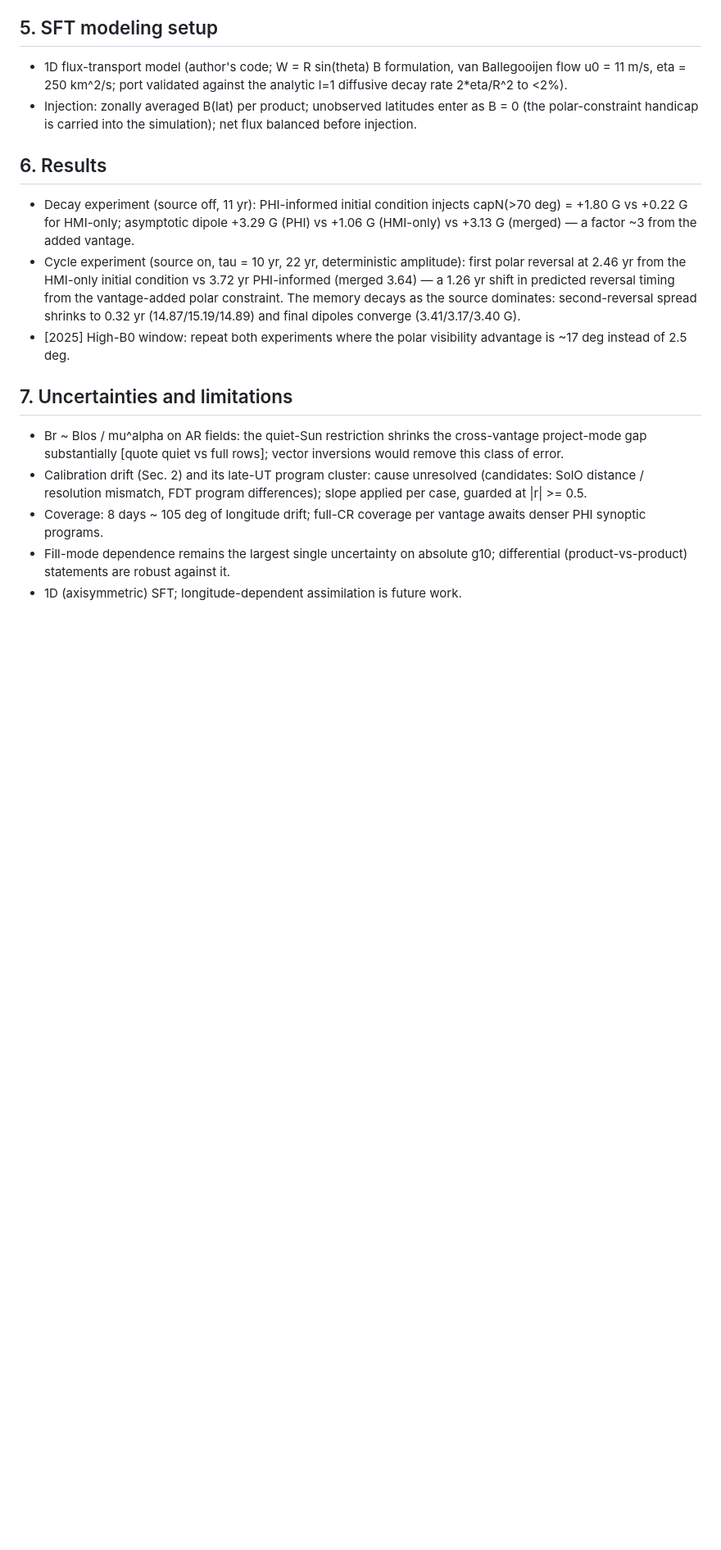
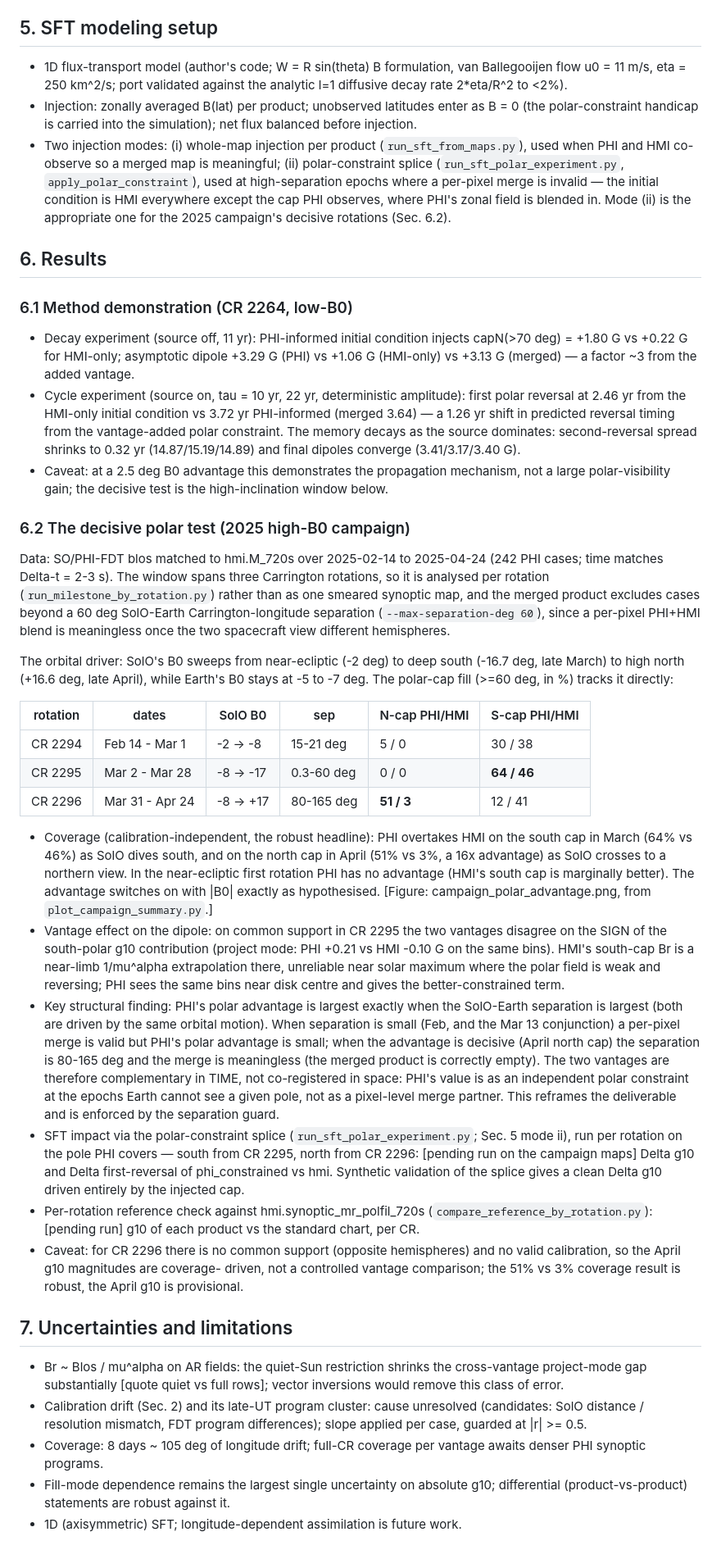
Before and after one commit to mtalafha90/Polar_dipole_SO_PHI, a Markdown page: docs/paper_outline.md, the part around one of its changes. Shown at 82% size. Drawn GitHub-style; blank space fills up the shorter version.

```diff
--- a/docs/paper_outline.md
+++ b/docs/paper_outline.md
@@ -97,8 +99,18 @@ Carrington grid, per-case cross-calibration applied, quiet-Sun threshold
 - Injection: zonally averaged B(lat) per product; unobserved latitudes
   enter as B = 0 (the polar-constraint handicap is carried into the
   simulation); net flux balanced before injection.
+- Two injection modes: (i) whole-map injection per product
+  (`run_sft_from_maps.py`), used when PHI and HMI co-observe so a merged
+  map is meaningful; (ii) polar-constraint splice
+  (`run_sft_polar_experiment.py`, `apply_polar_constraint`), used at
+  high-separation epochs where a per-pixel merge is invalid — the initial
+  condition is HMI everywhere except the cap PHI observes, where PHI's
+  zonal field is blended in. Mode (ii) is the appropriate one for the 2025
+  campaign's decisive rotations (Sec. 6.2).
 
 ## 6. Results
+
+### 6.1 Method demonstration (CR 2264, low-B0)
 
 - Decay experiment (source off, 11 yr): PHI-informed initial condition
   injects capN(>70 deg) = +1.80 G vs +0.22 G for HMI-only; asymptotic
@@ -111,8 +123,69 @@ Carrington grid, per-case cross-calibration applied, quiet-Sun threshold
   The memory decays as the source dominates: second-reversal spread
   shrinks to 0.32 yr (14.87/15.19/14.89) and final dipoles converge
   (3.41/3.17/3.40 G).
-- [2025] High-B0 window: repeat both experiments where the polar
-  visibility advantage is ~17 deg instead of 2.5 deg.
+- Caveat: at a 2.5 deg B0 advantage this demonstrates the propagation
+  mechanism, not a large polar-visibility gain; the decisive test is the
+  high-inclination window below.
+
+### 6.2 The decisive polar test (2025 high-B0 campaign)
+
+Data: SO/PHI-FDT blos matched to hmi.M_720s over 2025-02-14 to 2025-04-24
+(242 PHI cases; time matches Delta-t = 2-3 s). The window spans three
+Carrington rotations, so it is analysed per rotation
+(`run_milestone_by_rotation.py`) rather than as one smeared synoptic map,
+and the merged product excludes cases beyond a 60 deg SolO-Earth
+Carrington-longitude separation (`--max-separation-deg 60`), since a
+per-pixel PHI+HMI blend is meaningless once the two spacecraft view
+different hemispheres.
+
+The orbital driver: SolO's B0 sweeps from near-ecliptic (-2 deg) to deep
+south (-16.7 deg, late March) to high north (+16.6 deg, late April), while
+Earth's B0 stays at -5 to -7 deg. The polar-cap fill (>=60 deg, in %)
+tracks it directly:
+
+| rotation | dates | SolO B0 | sep | N-cap PHI/HMI | S-cap PHI/HMI |
+|---|---|---|---|---|---|
+| CR 2294 | Feb 14 - Mar 1 | -2 -> -8 | 15-21 deg | 5 / 0 | 30 / 38 |
+| CR 2295 | Mar 2 - Mar 28 | -8 -> -17 | 0.3-60 deg | 0 / 0 | **64 / 46** |
+| CR 2296 | Mar 31 - Apr 24 | -8 -> +17 | 80-165 deg | **51 / 3** | 12 / 41 |
+
+- Coverage (calibration-independent, the robust headline): PHI overtakes
+  HMI on the south cap in March (64% vs 46%) as SolO dives south, and on
+  the north cap in April (51% vs 3%, a 16x advantage) as SolO crosses to a
+  northern view. In the near-ecliptic first rotation PHI has no advantage
+  (HMI's south cap is marginally better). The advantage switches on with
+  |B0| exactly as hypothesised. [Figure: campaign_polar_advantage.png,
+  from `plot_campaign_summary.py`.]
+- Vantage effect on the dipole: on common support in CR 2295 the two
+  vantages disagree on the SIGN of the south-polar g10 contribution
+  (project mode: PHI +0.21 vs HMI -0.10 G on the same bins). HMI's
+  south-cap Br is a near-limb 1/mu^alpha extrapolation there, unreliable
+  near solar maximum where the polar field is weak and reversing; PHI sees
+  the same bins near disk centre and gives the better-constrained term.
+- Key structural finding: PHI's polar advantage is largest exactly when
+  the SolO-Earth separation is largest (both are driven by the same
+  orbital motion). When separation is small (Feb, and the Mar 13
+  conjunction) a per-pixel merge is valid but PHI's polar advantage is
+  small; when the advantage is decisive (April north cap) the separation
+  is 80-165 deg and the merge is meaningless (the merged product is
+  correctly empty). The two vantages are therefore complementary in TIME,
+  not co-registered in space: PHI's value is as an independent polar
+  constraint at the epochs Earth cannot see a given pole, not as a
+  pixel-level merge partner. This reframes the deliverable and is enforced
+  by the separation guard.
+- SFT impact via the polar-constraint splice
+  (`run_sft_polar_experiment.py`; Sec. 5 mode ii), run per rotation on the
+  pole PHI covers — south from CR 2295, north from CR 2296:
+  [pending run on the campaign maps] Delta g10 and Delta first-reversal of
+  phi_constrained vs hmi. Synthetic validation of the splice gives a clean
+  Delta g10 driven entirely by the injected cap.
+- Per-rotation reference check against hmi.synoptic_mr_polfil_720s
+  (`compare_reference_by_rotation.py`): [pending run] g10 of each product
+  vs the standard chart, per CR.
+- Caveat: for CR 2296 there is no common support (opposite hemispheres)
+  and no valid calibration, so the April g10 magnitudes are coverage-
+  driven, not a controlled vantage comparison; the 51% vs 3% coverage
+  result is robust, the April g10 is provisional.
 
 ## 7. Uncertainties and limitations
 
```
Also changed, not shown: other parts of docs/paper_outline.md (+23 -10 lines), docs/RESEARCH_PLAN.md (+35 -24 lines).
